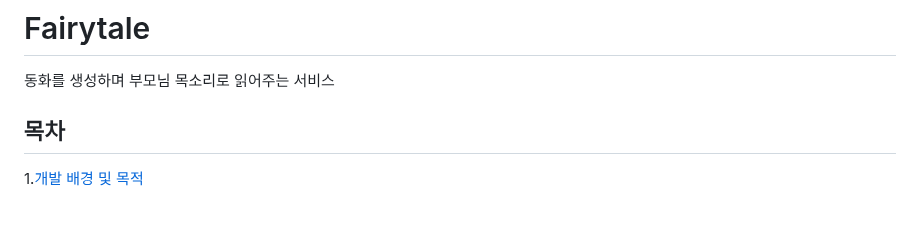
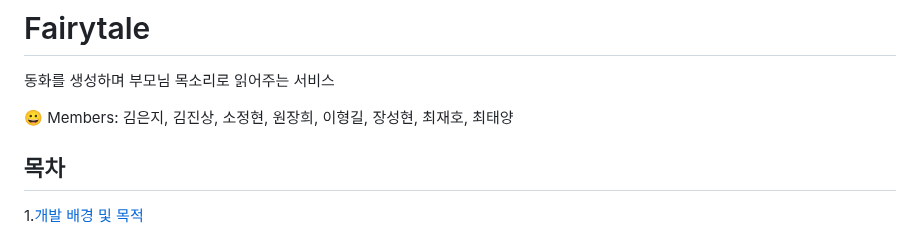
Before and after one commit to Own-Story-Team-12/ownstory, a Markdown page: README.md, the part around the change. Drawn GitHub-style; blank space fills up the shorter version.

```diff
--- a/README.md
+++ b/README.md
@@ -1,5 +1,7 @@
 # Fairytale
 동화를 생성하며 부모님 목소리로 읽어주는 서비스
+
+😀 Members: 김은지, 김진상, 소정현, 원장희, 이형길, 장성현, 최재호, 최태양
 
 ## 목차
 
```
